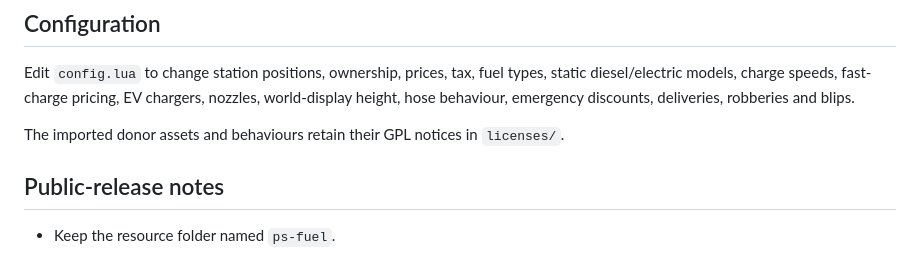
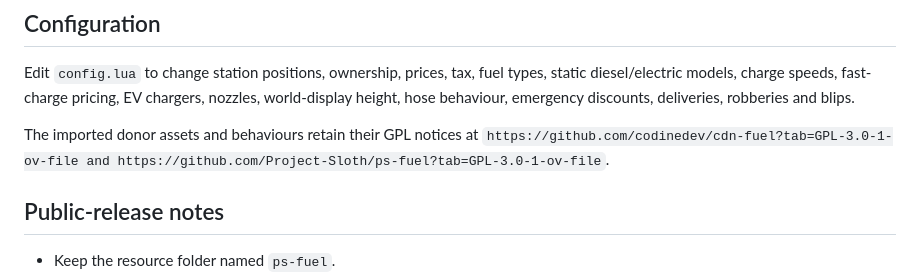
Before and after one commit to deluxehub-evolvenetwork/ps-fuel, a Markdown page: README.md, the part around the change. Rendered like a GitHub page.

```diff
--- a/README.md
+++ b/README.md
@@ -131,7 +131,7 @@ exports['cdn-fuel']:SetElectricNozzle('putback')
 
 Edit `config.lua` to change station positions, ownership, prices, tax, fuel types, static diesel/electric models, charge speeds, fast-charge pricing, EV chargers, nozzles, world-display height, hose behaviour, emergency discounts, deliveries, robberies and blips.
 
-The imported donor assets and behaviours retain their GPL notices in `licenses/`.
+The imported donor assets and behaviours retain their GPL notices at `https://github.com/codinedev/cdn-fuel?tab=GPL-3.0-1-ov-file and https://github.com/Project-Sloth/ps-fuel?tab=GPL-3.0-1-ov-file`.
 
 
 ## Public-release notes
```
